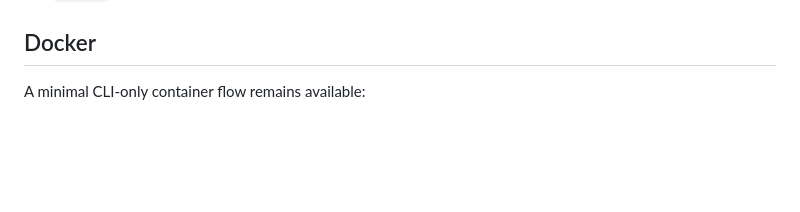
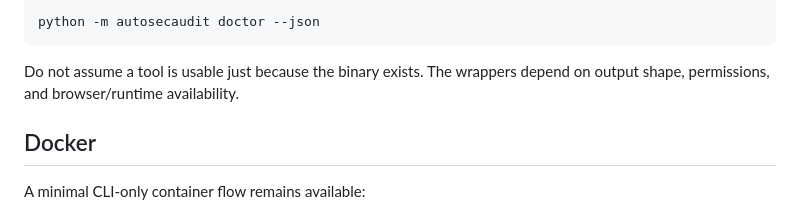
Before and after one commit to lynolz163/autosecaudit, a Markdown page: README.md, the part around one of its changes. Rendered like a GitHub page; blank space fills up the shorter version.

Commit message:
Document optional dependencies and agent invocation

````diff
--- a/README.md
+++ b/README.md
@@ -118,3 +198,9 @@ The `doctor` command will tell you what is missing before you run a task.
+```bash
+python -m autosecaudit doctor --json
+```
+
+Do not assume a tool is usable just because the binary exists. The wrappers depend on output shape, permissions, and browser/runtime availability.
+
 ## Docker
 
 A minimal CLI-only container flow remains available:
````
Also changed, not shown: other parts of README.md (+80 -0 lines), SKILL.md (+131 -76 lines).
